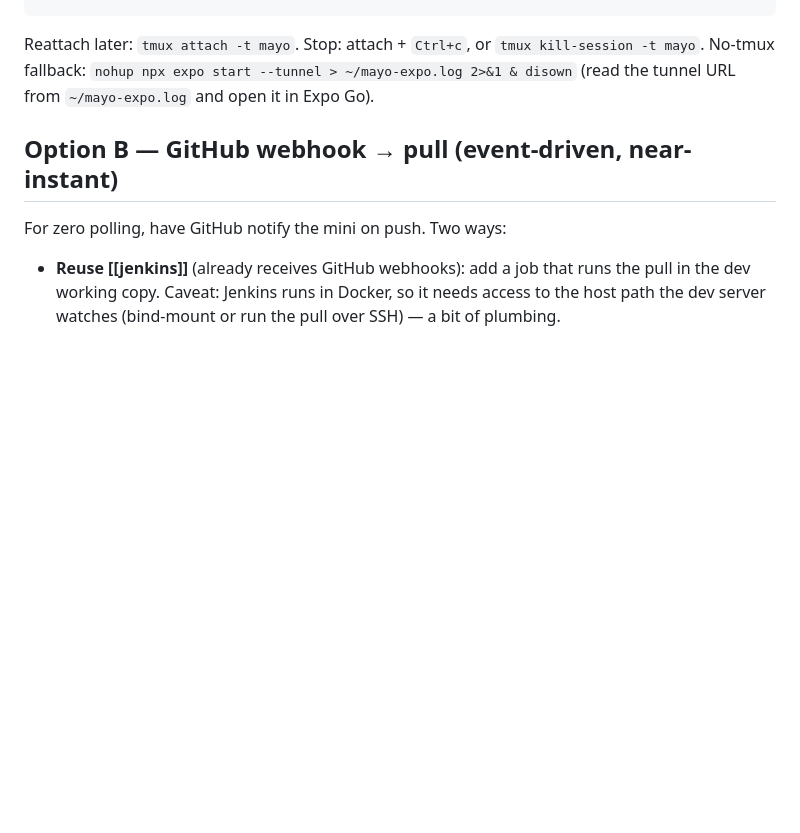
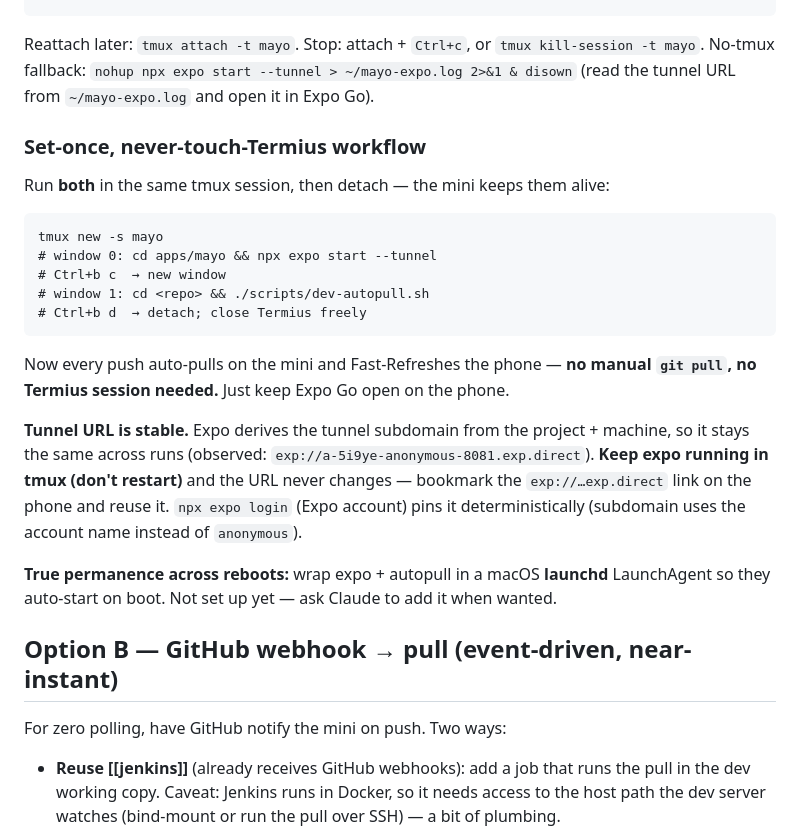
Before and after one commit to efforthye/claude-code-space, a Markdown page: wiki/runbooks/mayo-dev-autosync.md, the part around the change. GitHub-like rendering; blank space fills up the shorter version.

Commit message:
runbook: set-once auto-sync (tmux expo+autopull, detach) + stable tunnel URL note
Co-Authored-By: Claude Opus 4.8 <noreply@anthropic.com>
Claude-Session: https://claude.ai/code/session_01C3aHYduS5yLn9SfGcNv8tc

````diff
--- a/wiki/runbooks/mayo-dev-autosync.md
+++ b/wiki/runbooks/mayo-dev-autosync.md
@@ -55,6 +55,27 @@ Reattach later: `tmux attach -t mayo`. Stop: attach + `Ctrl+c`, or `tmux kill-se
 No-tmux fallback: `nohup npx expo start --tunnel > ~/mayo-expo.log 2>&1 & disown`
 (read the tunnel URL from `~/mayo-expo.log` and open it in Expo Go).
 
+### Set-once, never-touch-Termius workflow
+Run **both** in the same tmux session, then detach — the mini keeps them alive:
+```
+tmux new -s mayo
+# window 0: cd apps/mayo && npx expo start --tunnel
+# Ctrl+b c  → new window
+# window 1: cd <repo> && ./scripts/dev-autopull.sh
+# Ctrl+b d  → detach; close Termius freely
+```
+Now every push auto-pulls on the mini and Fast-Refreshes the phone — **no manual `git pull`,
+no Termius session needed.** Just keep Expo Go open on the phone.
+
+**Tunnel URL is stable.** Expo derives the tunnel subdomain from the project + machine, so it stays
+the same across runs (observed: `exp://a-5i9ye-anonymous-8081.exp.direct`). **Keep expo running in
+tmux (don't restart)** and the URL never changes — bookmark the `exp://…exp.direct` link on the
+phone and reuse it. `npx expo login` (Expo account) pins it deterministically (subdomain uses the
+account name instead of `anonymous`).
+
+**True permanence across reboots:** wrap expo + autopull in a macOS **launchd** LaunchAgent so they
+auto-start on boot. Not set up yet — ask Claude to add it when wanted.
+
 ## Option B — GitHub webhook → pull (event-driven, near-instant)
 For zero polling, have GitHub notify the mini on push. Two ways:
 - **Reuse [[jenkins]]** (already receives GitHub webhooks): add a job that runs the pull in the
````
